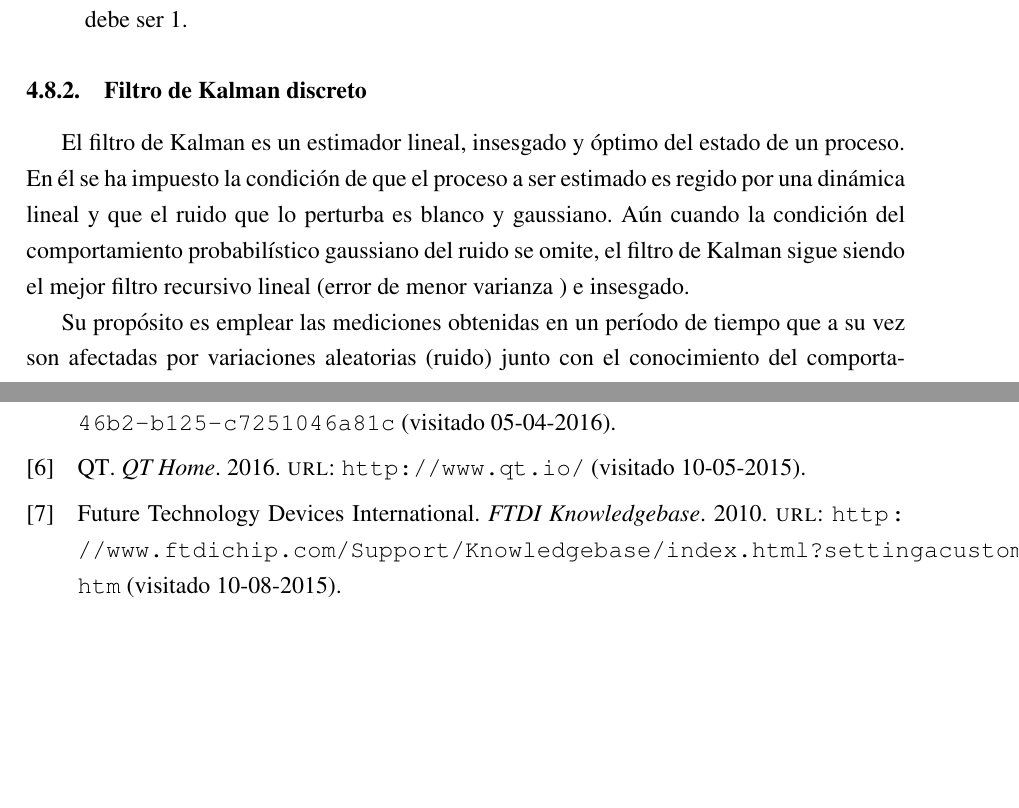
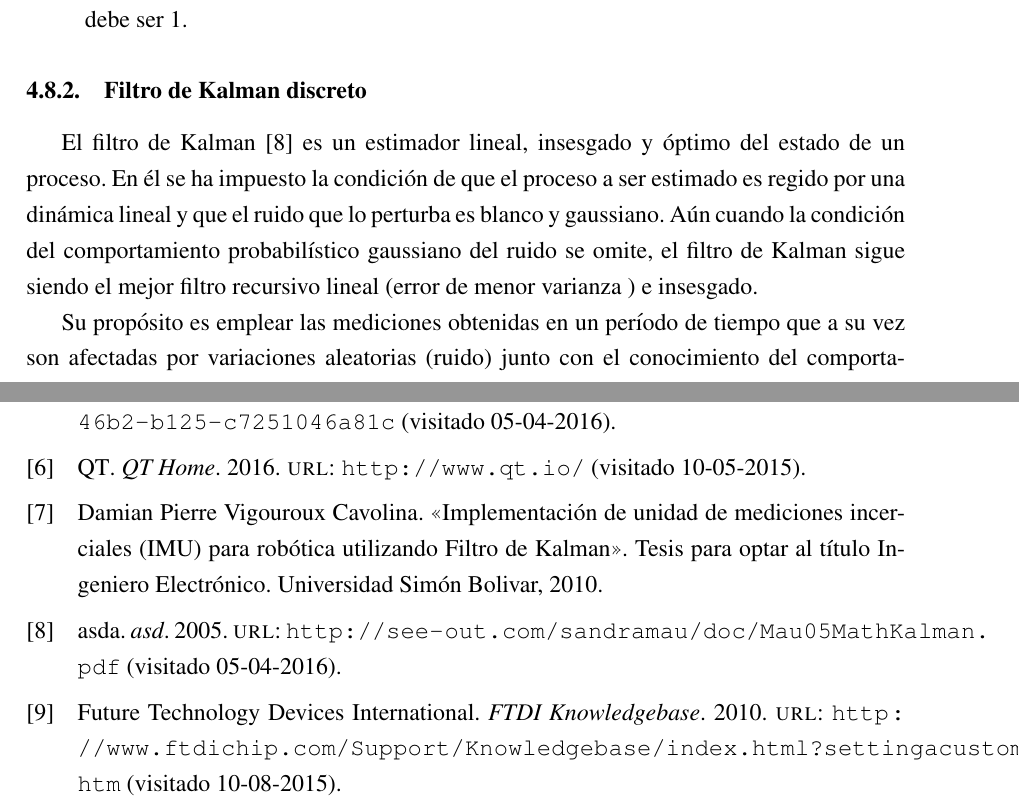
Before and after one commit to hectorda/Tesis-Latex, a LaTeX thesis (tesis.tex): two parts of pages 23 and 30 of 30 before the commit and two parts of pages 23 and 31 of 31 after it, joined at a grey line, cut so that both start at the same text, the shorter picture padded with empty space. Compiled offline with pdfLaTeX.

Commit message:
Agregando Referencias :)

```diff
--- a/tesis.tex
+++ b/tesis.tex
@@ -515,9 +515,9 @@ En donde cada uno de las variables representa lo siguiente:
 \end{itemize}
 
 \subsubsection{Filtro de Kalman discreto}
-El filtro de Kalman es un estimador lineal, insesgado y óptimo del estado de un proceso. En él se ha impuesto la condición de que el proceso a ser estimado es regido por una dinámica lineal y que el ruido que lo perturba es blanco y gaussiano. Aún cuando la condición del comportamiento probabilístico gaussiano del ruido se omite, el filtro de Kalman sigue siendo el mejor filtro recursivo lineal (error de menor varianza ) e insesgado.
+El filtro de Kalman \cite{KALMANDF} es un estimador lineal, insesgado y óptimo del estado de un proceso. En él se ha impuesto la condición de que el proceso a ser estimado es regido por una dinámica lineal y que el ruido que lo perturba es blanco y gaussiano. Aún cuando la condición del comportamiento probabilístico gaussiano del ruido se omite, el filtro de Kalman sigue siendo el mejor filtro recursivo lineal (error de menor varianza ) e insesgado.
 
-Su propósito es emplear las mediciones obtenidas en un período de tiempo que a su vez son afectadas por variaciones  aleatorias (ruido) junto con el conocimiento del comportamiento del sistema, para producir estimaciones que tiendan a estar más cerca del valor real del proceso en cuestión. Todas las mediciones y cálculos basados en modelos son aproximaciones en cierto grado, datos ruidosos provenientes de los sensores.
+Su propósito es emplear las mediciones obtenidas en un período de tiempo que a su vez son afectadas por variaciones  aleatorias (ruido) junto con el conocimiento del comportamiento del sistema, para producir estimaciones que tiendan a estar más cerca del valor real del proceso en cuestión. Todas las mediciones y cálculos basados en modelos son aproximaciones en cierto grado, datos ruidosos provenientes de los sensores \cite[Capítulo 3, p.~45]{TesisUSM}.
 
 EL filtro de Kalman posee flexibilidad para ser utilizado tanto en tiempo continuo o en tiempos discretos. El modelo del filtro permite la flexibilidad para ser utilizado en éstos casos.
 
@@ -606,7 +606,7 @@ La solución fue a partir de la información de configuracion FTDI\cite{FTDI} pa
 
 \section{Bibliografía}
 
-\printbibliography[heading=none]%Imprimir las referencias
+\printbibliography
 
 \thispagestyle{empty}
 \pagebreak
```
Also changed, not shown: tesis.tex (2 more changed lines).
